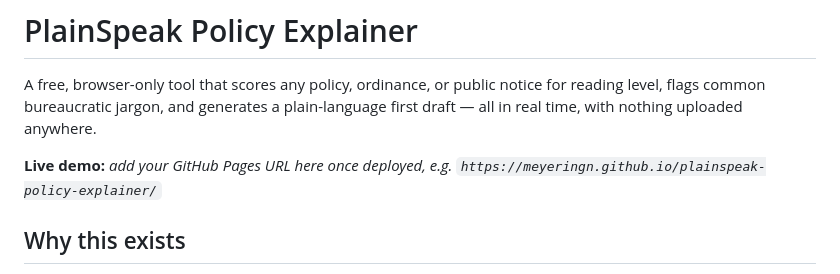
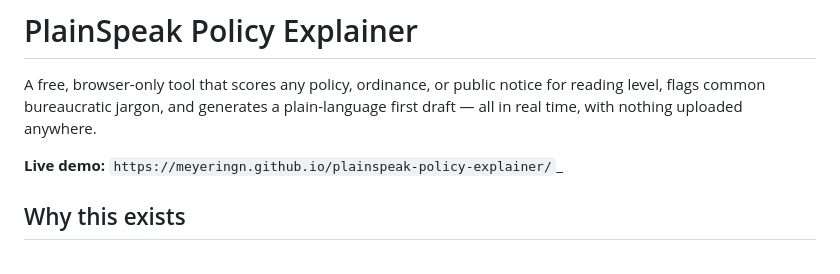
Before and after one commit to meyeringn/plainspeak-policy-explainer, a Markdown page: README.md, the part around the change. Drawn GitHub-style.

```diff
--- a/README.md
+++ b/README.md
@@ -2,7 +2,7 @@
 
 A free, browser-only tool that scores any policy, ordinance, or public notice for reading level, flags common bureaucratic jargon, and generates a plain-language first draft — all in real time, with nothing uploaded anywhere.
 
-**Live demo:** _add your GitHub Pages URL here once deployed, e.g. `https://meyeringn.github.io/plainspeak-policy-explainer/`_
+**Live demo:**  `https://meyeringn.github.io/plainspeak-policy-explainer/`_
 
 ## Why this exists
 
```
